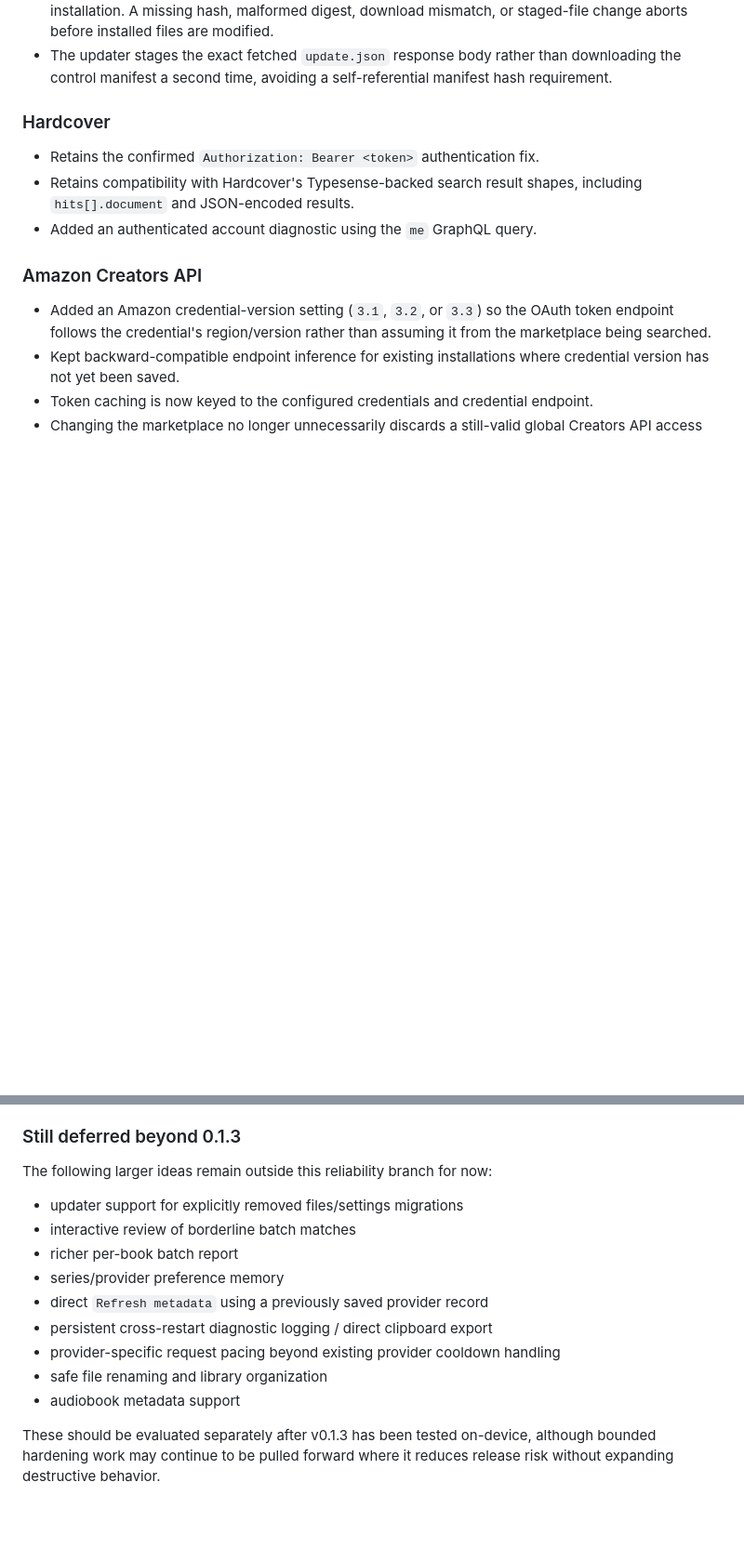
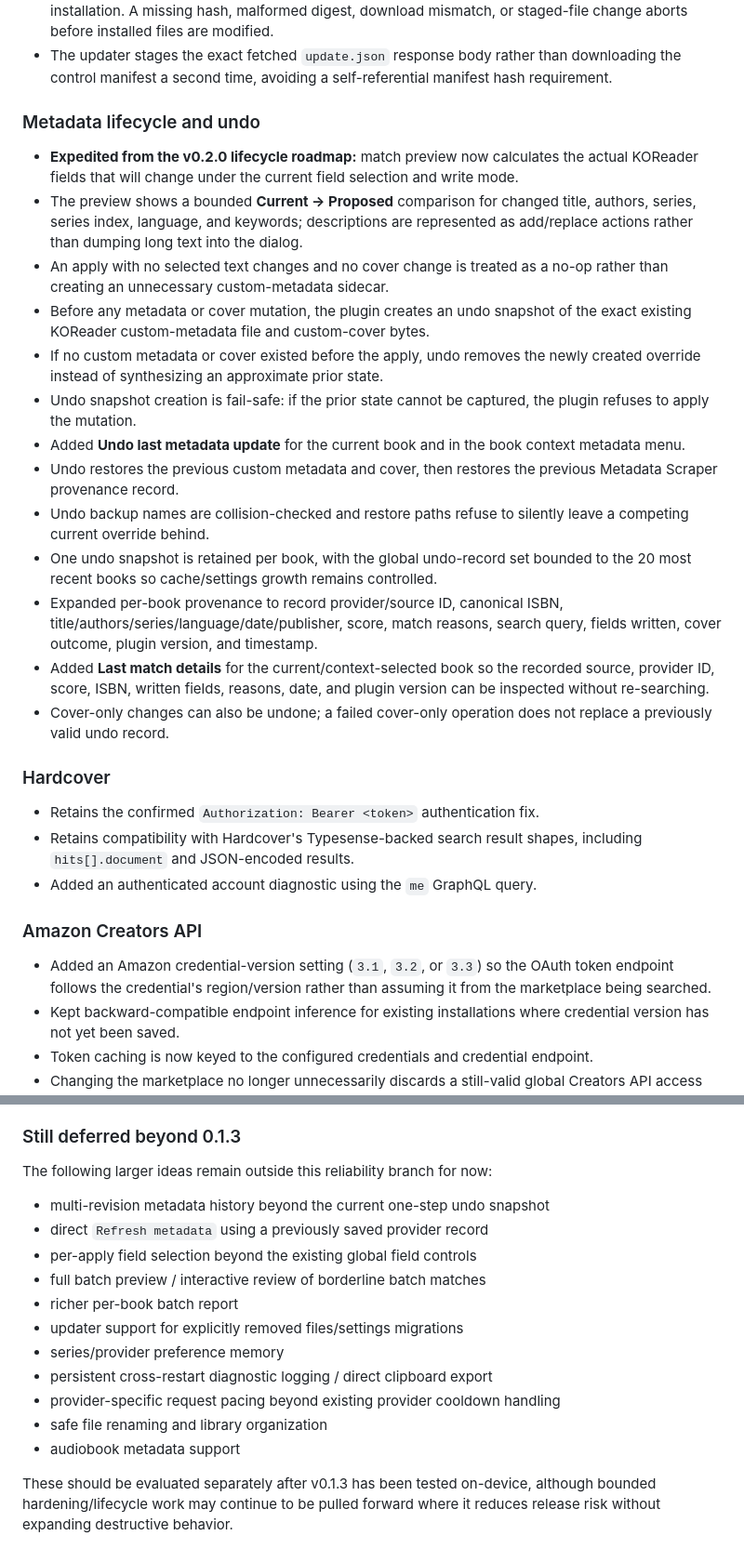
Before and after one commit to JDsnyke/koreader-metadata-scraper, a Markdown page: CHANGELOG.md, 2 parts joined by grey strips. Shown at 93% size. GitHub-like rendering; blank space fills up the shorter version.

Commit message:
Document v0.1.3 metadata lifecycle safety

```diff
--- a/CHANGELOG.md
+++ b/CHANGELOG.md
@@ -23,6 +23,22 @@ All notable changes to Metadata Scraper for KOReader will be documented here.
 - Added SHA-256 verification to the updater using KOReader's bundled `ffi/sha2` implementation. Future release manifests must provide a valid SHA-256 for every staged runtime payload except the control `update.json` itself.
 - Updater payloads are verified immediately after download and re-verified immediately before installation. A missing hash, malformed digest, download mismatch, or staged-file change aborts before installed files are modified.
 - The updater stages the exact fetched `update.json` response body rather than downloading the control manifest a second time, avoiding a self-referential manifest hash requirement.
+
+### Metadata lifecycle and undo
+
+- **Expedited from the v0.2.0 lifecycle roadmap:** match preview now calculates the actual KOReader fields that will change under the current field selection and write mode.
+- The preview shows a bounded **Current → Proposed** comparison for changed title, authors, series, series index, language, and keywords; descriptions are represented as add/replace actions rather than dumping long text into the dialog.
+- An apply with no selected text changes and no cover change is treated as a no-op rather than creating an unnecessary custom-metadata sidecar.
+- Before any metadata or cover mutation, the plugin creates an undo snapshot of the exact existing KOReader custom-metadata file and custom-cover bytes.
+- If no custom metadata or cover existed before the apply, undo removes the newly created override instead of synthesizing an approximate prior state.
+- Undo snapshot creation is fail-safe: if the prior state cannot be captured, the plugin refuses to apply the mutation.
+- Added **Undo last metadata update** for the current book and in the book context metadata menu.
+- Undo restores the previous custom metadata and cover, then restores the previous Metadata Scraper provenance record.
+- Undo backup names are collision-checked and restore paths refuse to silently leave a competing current override behind.
+- One undo snapshot is retained per book, with the global undo-record set bounded to the 20 most recent books so cache/settings growth remains controlled.
+- Expanded per-book provenance to record provider/source ID, canonical ISBN, title/authors/series/language/date/publisher, score, match reasons, search query, fields written, cover outcome, plugin version, and timestamp.
+- Added **Last match details** for the current/context-selected book so the recorded source, provider ID, score, ISBN, written fields, reasons, date, and plugin version can be inspected without re-searching.
+- Cover-only changes can also be undone; a failed cover-only operation does not replace a previously valid undo record.
 
 ### Hardcover
 
@@ -104,14 +124,16 @@ The v0.1.3 updater now expects **future target releases** to include a `sha256`
 
 The following larger ideas remain outside this reliability branch for now:
 
+- multi-revision metadata history beyond the current one-step undo snapshot
+- direct `Refresh metadata` using a previously saved provider record
+- per-apply field selection beyond the existing global field controls
+- full batch preview / interactive review of borderline batch matches
+- richer per-book batch report
 - updater support for explicitly removed files/settings migrations
-- interactive review of borderline batch matches
-- richer per-book batch report
 - series/provider preference memory
-- direct `Refresh metadata` using a previously saved provider record
 - persistent cross-restart diagnostic logging / direct clipboard export
 - provider-specific request pacing beyond existing provider cooldown handling
 - safe file renaming and library organization
 - audiobook metadata support
 
-These should be evaluated separately after v0.1.3 has been tested on-device, although bounded hardening work may continue to be pulled forward where it reduces release risk without expanding destructive behavior.
+These should be evaluated separately after v0.1.3 has been tested on-device, although bounded hardening/lifecycle work may continue to be pulled forward where it reduces release risk without expanding destructive behavior.
```
Also changed, not shown: other parts of CHANGELOG.md (+4 -0 lines).
